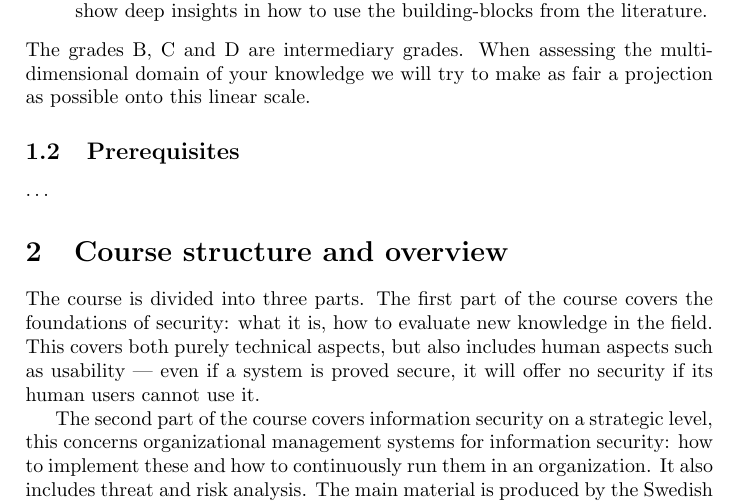
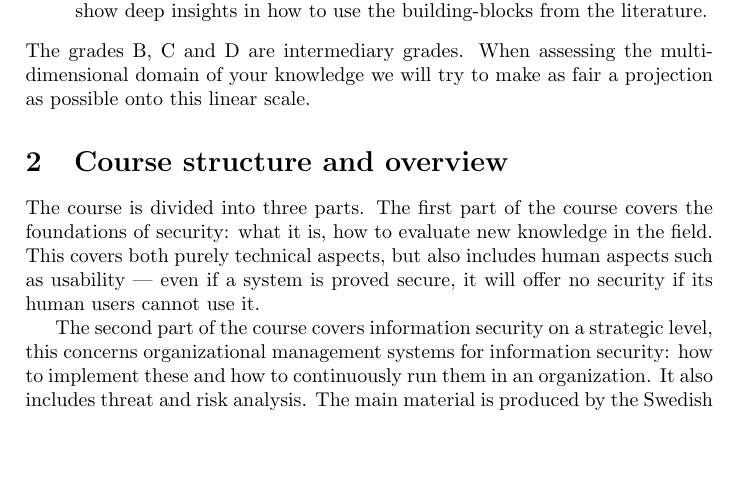
Before and after one commit to OpenSecEd/infosec, a LaTeX paper (studyguide/studyguide.tex, which reads studyguide/contents.tex): part of page 2 of 6, cut so that both start at the same text, the shorter picture padded with empty space. Compiled offline with pdfLaTeX; a LaTeX package or settings file that is missing is left out.

Commit message:
Removes prerequisites for now

```diff
--- a/studyguide/contents.tex
+++ b/studyguide/contents.tex
@@ -11,9 +11,6 @@ domain.
 
 \subsection{\Aclp*{ILO}}
 \input{ilo-grading.tex}
-
-\subsection{Prerequisites}
-\input{prerequisites.tex}
 
 
 \section{Course structure and overview}%
```
